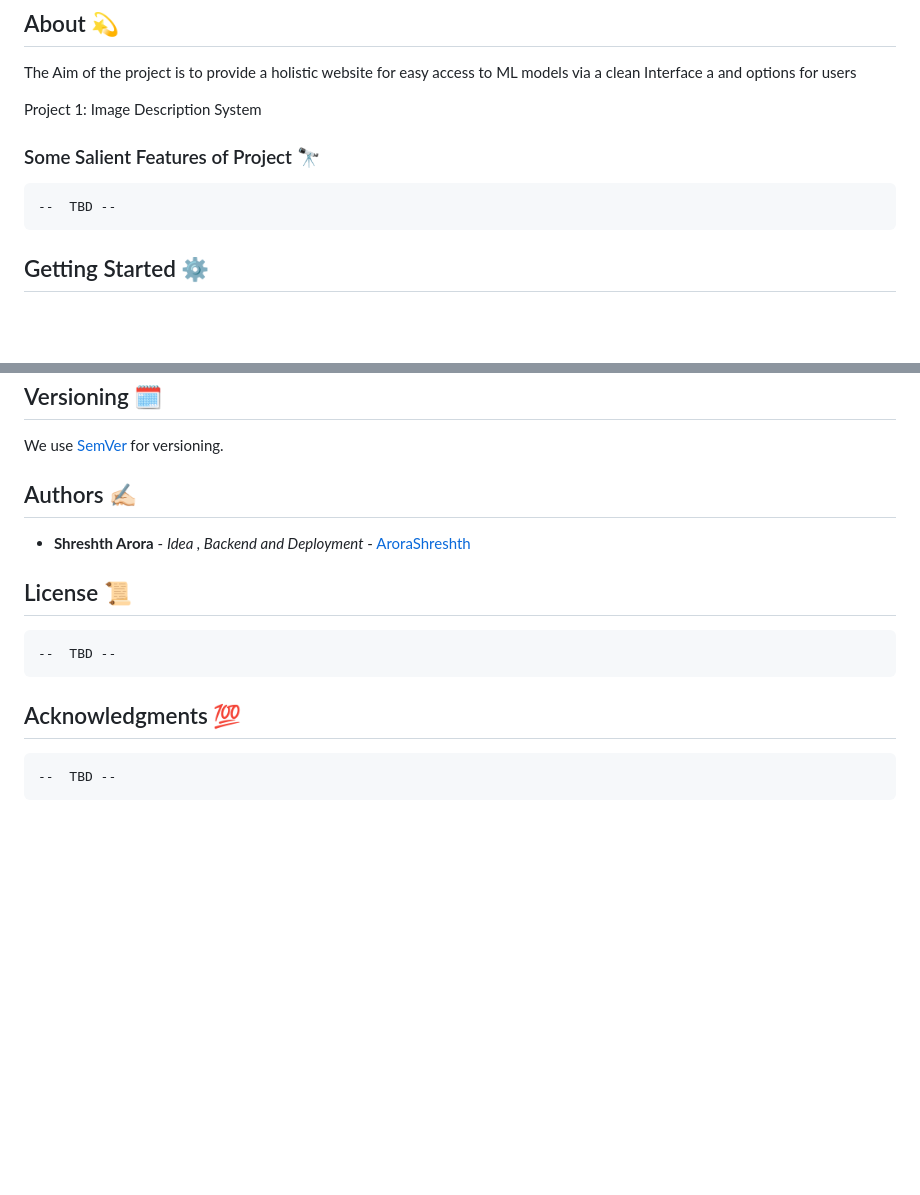
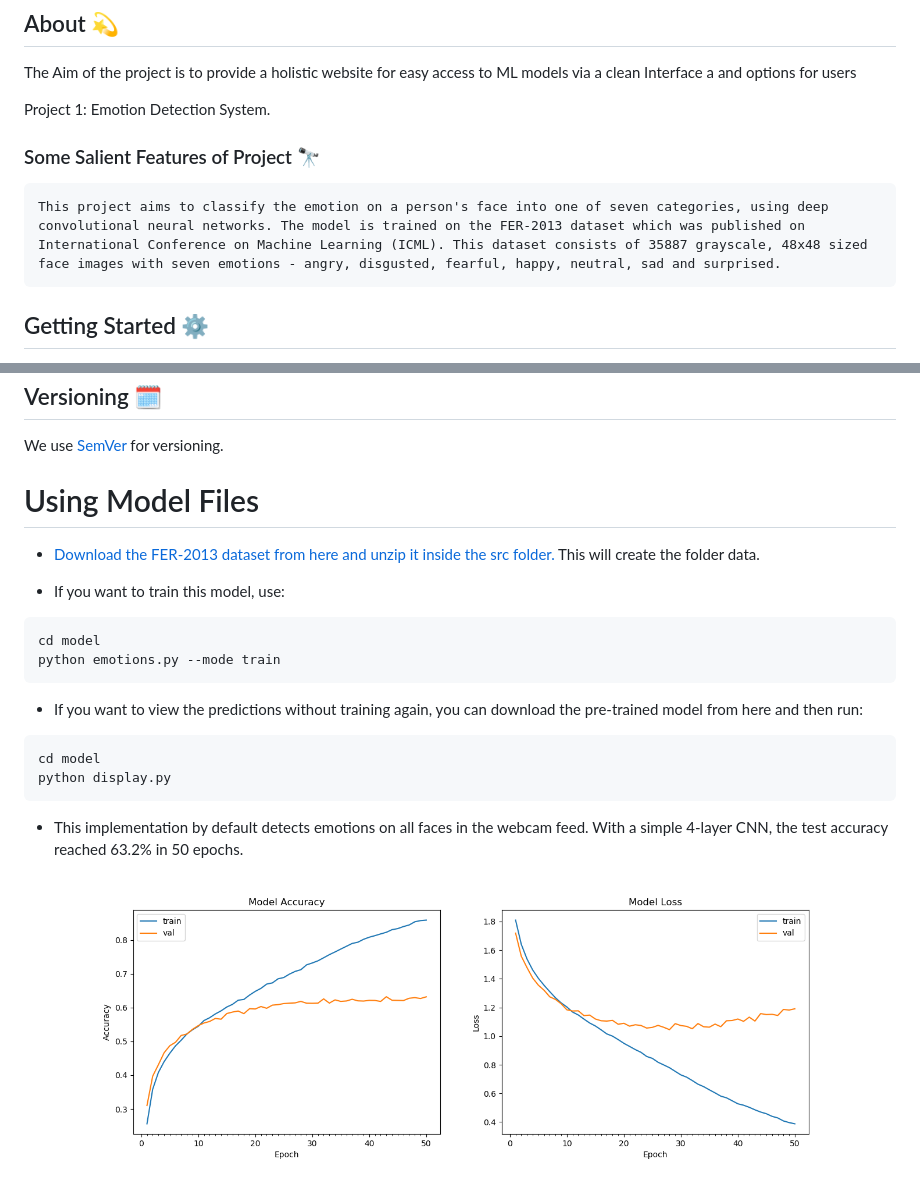
Before and after one commit to AroraShreshth/ucs757-project1, a Markdown page: readme.md, 2 parts joined by grey strips. GitHub-like rendering; pictures changed too: model/accuracy.png (added); blank space fills up the shorter version.

Commit message:
model

````diff
--- a/readme.md
+++ b/readme.md
@@ -13,11 +13,10 @@
 
 The Aim of the project is to provide a holistic website for easy access to ML models via a clean Interface a and options for users
 
- Project 1: Image Description System
-
+Project 1: Emotion Detection System.
 
 ### Some Salient Features of Project 🔭
-    --  TBD --
+    This project aims to classify the emotion on a person's face into one of seven categories, using deep convolutional neural networks. The model is trained on the FER-2013 dataset which was published on International Conference on Machine Learning (ICML). This dataset consists of 35887 grayscale, 48x48 sized face images with seven emotions - angry, disgusted, fearful, happy, neutral, sad and surprised.
 
 
 ## Getting Started ⚙️
@@ -76,12 +75,24 @@ The page will reload if you make edits.<br />
 
 We use [SemVer](http://semver.org/) for versioning.
 
-## Authors ✍🏻
+# Using Model Files
 
-* **Shreshth Arora** - *Idea , Backend and Deployment* - [AroraShreshth](https://github.com/AroraShreshth)
+- [Download the FER-2013 dataset from here and unzip it inside the src folder.](https://drive.google.com/file/d/1R0PT0bzZEt4mr_EniLRJYmM4vxI_No2p/view?usp=sharing)
+This will create the folder data.
 
-## License 📜
-    --  TBD --
+- If you want to train this model, use:
 
-## Acknowledgments 💯
-    --  TBD --
+```
+cd model
+python emotions.py --mode train
+```
+
+- If you want to view the predictions without training again, you can download the pre-trained model from here and then run:
+
+```
+cd model
+python display.py
+```
+- This implementation by default detects emotions on all faces in the webcam feed. With a simple 4-layer CNN, the test accuracy reached 63.2% in 50 epochs.
+
+![Accuracy plot](model/accuracy.png)
````
Also changed, not shown: 8 other files.
